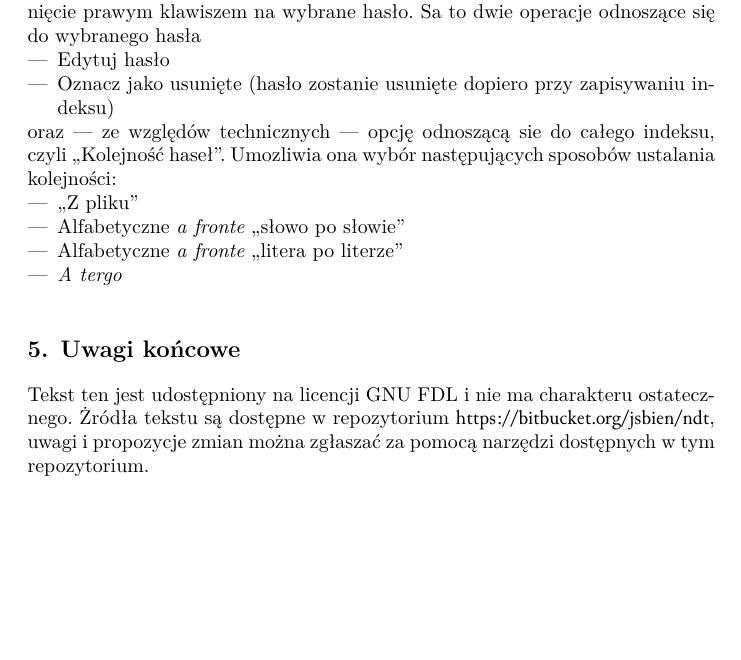
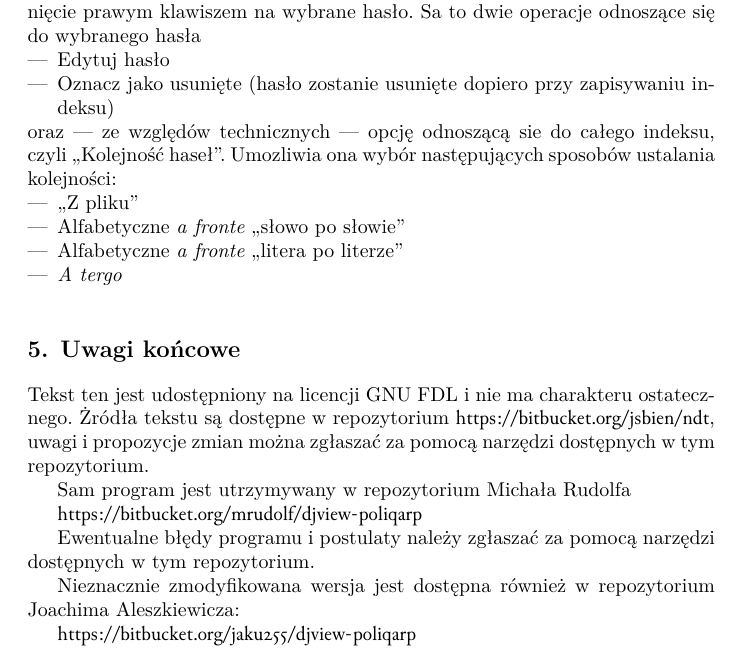
Before and after one commit to jsbien/ndt, a LaTeX document (dokumentacja/djview4poliqarp_pl.tex): part of page 7 of 7, cut so that both start at the same text, the shorter picture padded with empty space. Compiled offline with XeLaTeX.

Commit message:
?r?d?a programu

```diff
--- a/dokumentacja/djview4poliqarp_pl.tex
+++ b/dokumentacja/djview4poliqarp_pl.tex
@@ -537,6 +537,18 @@ ostatecznego. Żródła tekstu są dostępne w repozytorium
 \url{https://bitbucket.org/jsbien/ndt}, uwagi i propozycje zmian można
 zgłaszać za pomocą narzędzi dostępnych w tym repozytorium.
 
+Sam program jest utrzymywany w repozytorium Michała Rudolfa
+
+\url{https://bitbucket.org/mrudolf/djview-poliqarp}
+
+Ewentualne błędy programu i postulaty należy zgłaszać za pomocą
+narzędzi dostępnych w tym repozytorium.
+
+Nieznacznie zmodyfikowana wersja jest dostępna również w
+repozytorium Joachima Aleszkiewicza:
+
+\url{https://bitbucket.org/jaku255/djview-poliqarp}
+
 \end{document}
 Do sprawdzenia:
 
```
